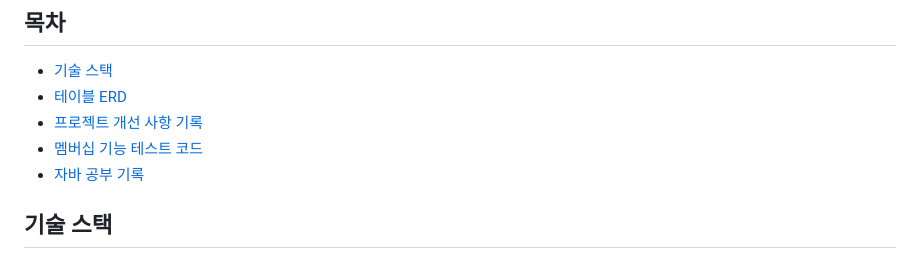
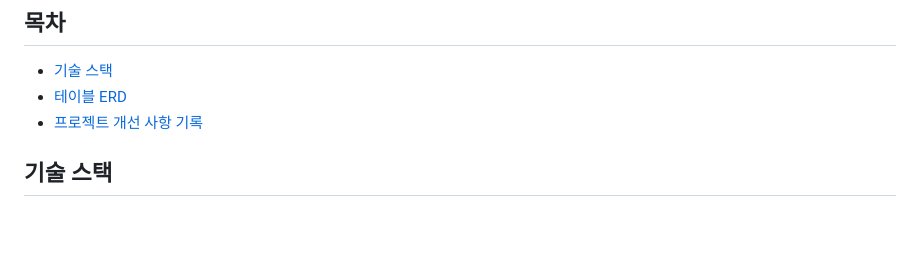
Before and after one commit to Leekyeongtaek/game-store, a Markdown page: README.md, the part around the change. Rendered like a GitHub page; blank space fills up the shorter version.

```diff
--- a/README.md
+++ b/README.md
@@ -10,8 +10,6 @@
 - [기술 스택](#기술-스택)
 - [테이블 ERD](#테이블-ERD)
 - [프로젝트 개선 사항 기록](#프로젝트-개선-사항-기록)
-- [멤버십 기능 테스트 코드](#멤버십-기능-테스트-코드)
-- [자바 공부 기록](#자바-공부-기록)
 
 ## 기술 스택
 
```
